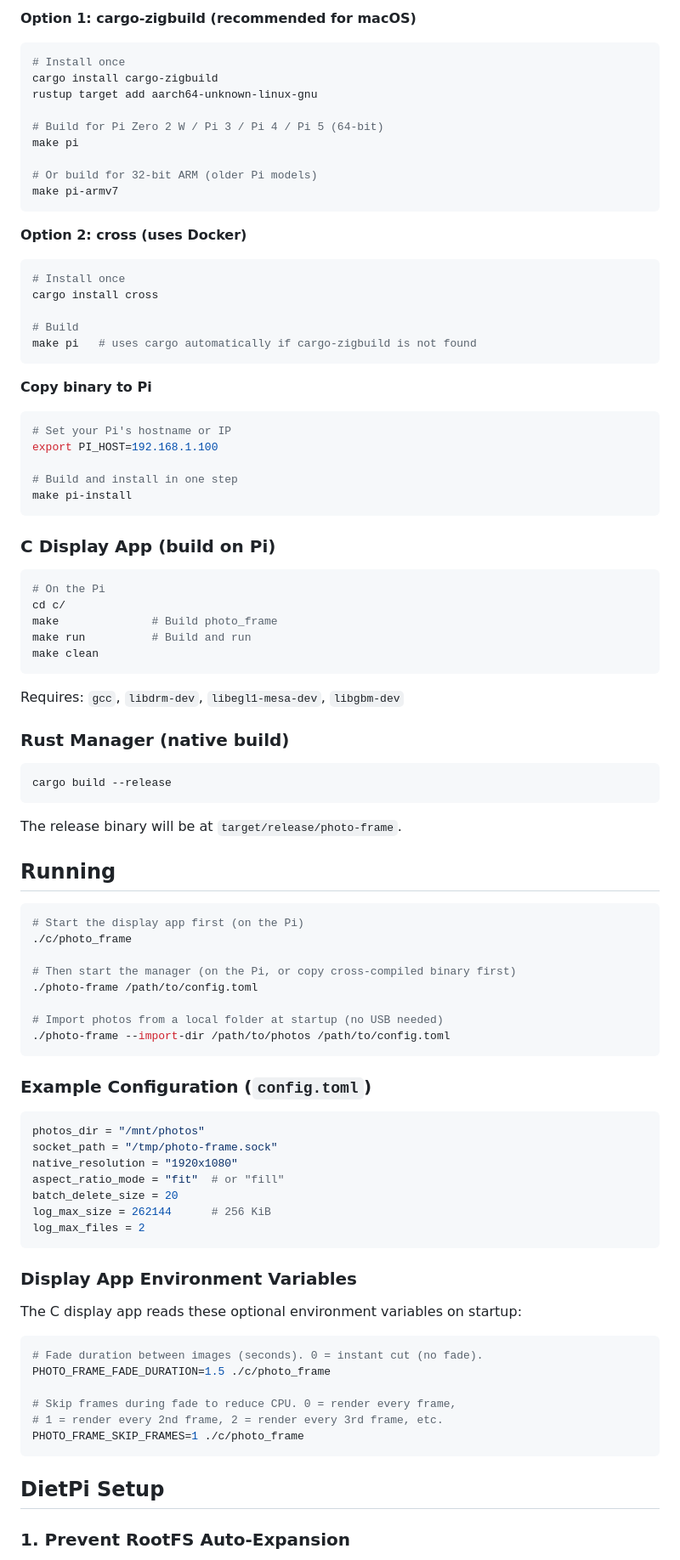
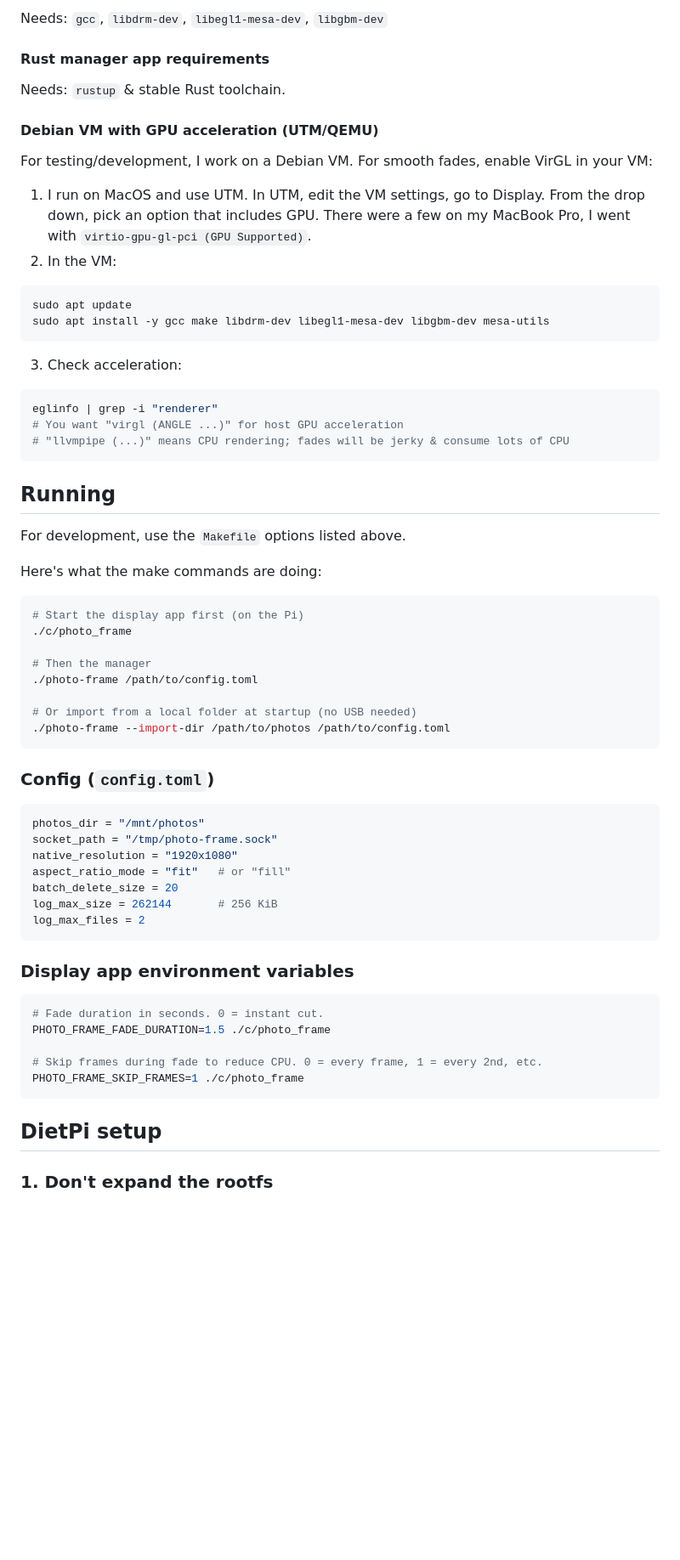
Before and after one commit to dmikusa/digital-picture-frame, a Markdown page: README.md, the part around one of its changes. Shown at 85% size. Drawn GitHub-style; blank space fills up the shorter version.

Commit message:
Update README
Signed-off-by: Daniel Mikusa <dan@mikusa.com>

````diff
--- a/README.md
+++ b/README.md
@@ -65,97 +135,70 @@ The Rust manager can be cross-compiled from your development machine. The C disp
 
-**Option 1: cargo-zigbuild (recommended for macOS)**
+Needs: `gcc`, `libdrm-dev`, `libegl1-mesa-dev`, `libgbm-dev`
+
+#### Rust manager app requirements
+
+Needs: `rustup` & stable Rust toolchain.
+
+#### Debian VM with GPU acceleration (UTM/QEMU)
+
+For testing/development, I work on a Debian VM. For smooth fades, enable VirGL in your VM:
+
+1. I run on MacOS and use UTM. In UTM, edit the VM settings, go to Display. From the drop down, pick an option that includes GPU. There were a few on my MacBook Pro, I went with `virtio-gpu-gl-pci (GPU Supported)`.
+2. In the VM:
 
 ```bash
-# Install once
-cargo install cargo-zigbuild
-rustup target add aarch64-unknown-linux-gnu
-
-# Build for Pi Zero 2 W / Pi 3 / Pi 4 / Pi 5 (64-bit)
-make pi
-
-# Or build for 32-bit ARM (older Pi models)
-make pi-armv7
+sudo apt update
+sudo apt install -y gcc make libdrm-dev libegl1-mesa-dev libgbm-dev mesa-utils
 ```
 
-**Option 2: cross (uses Docker)**
+3. Check acceleration:
 
 ```bash
-# Install once
-cargo install cross
-
-# Build
-make pi   # uses cargo automatically if cargo-zigbuild is not found
+eglinfo | grep -i "renderer"
+# You want "virgl (ANGLE ...)" for host GPU acceleration
+# "llvmpipe (...)" means CPU rendering; fades will be jerky & consume lots of CPU
 ```
 
-**Copy binary to Pi**
+## Running
 
-```bash
-# Set your Pi's hostname or IP
-export PI_HOST=192.168.1.100
+For development, use the `Makefile` options listed above.
 
-# Build and install in one step
-make pi-install
-```
-
-### C Display App (build on Pi)
-
-```bash
-# On the Pi
-cd c/
-make              # Build photo_frame
-make run          # Build and run
-make clean
-```
-
-Requires: `gcc`, `libdrm-dev`, `libegl1-mesa-dev`, `libgbm-dev`
-
-### Rust Manager (native build)
-
-```bash
-cargo build --release
-```
-
-The release binary will be at `target/release/photo-frame`.
-
-## Running
+Here's what the make commands are doing:
 
 ```bash
 # Start the display app first (on the Pi)
 ./c/photo_frame
 
-# Then start the manager (on the Pi, or copy cross-compiled binary first)
+# Then the manager
 ./photo-frame /path/to/config.toml
 
-# Import photos from a local folder at startup (no USB needed)
+# Or import from a local folder at startup (no USB needed)
 ./photo-frame --import-dir /path/to/photos /path/to/config.toml
 ```
 
-### Example Configuration (`config.toml`)
+### Config (`config.toml`)
 
 ```toml
 photos_dir = "/mnt/photos"
 socket_path = "/tmp/photo-frame.sock"
 native_resolution = "1920x1080"
-aspect_ratio_mode = "fit"  # or "fill"
+aspect_ratio_mode = "fit"   # or "fill"
 batch_delete_size = 20
-log_max_size = 262144      # 256 KiB
+log_max_size = 262144       # 256 KiB
 log_max_files = 2
 ```
 
-### Display App Environment Variables
-
-The C display app reads these optional environment variables on startup:
+### Display app environment variables
 
 ```bash
-# Fade duration between images (seconds). 0 = instant cut (no fade).
+# Fade duration in seconds. 0 = instant cut.
 PHOTO_FRAME_FADE_DURATION=1.5 ./c/photo_frame
 
-# Skip frames during fade to reduce CPU. 0 = render every frame,
-# 1 = render every 2nd frame, 2 = render every 3rd frame, etc.
+# Skip frames during fade to reduce CPU. 0 = every frame, 1 = every 2nd, etc.
 PHOTO_FRAME_SKIP_FRAMES=1 ./c/photo_frame
 ```
 
-## DietPi Setup
+## DietPi setup
 
-### 1. Prevent RootFS Auto-Expansion
+### 1. Don't expand the rootfs
 
````
Also changed, not shown: other parts of README.md (+124 -54 lines).
